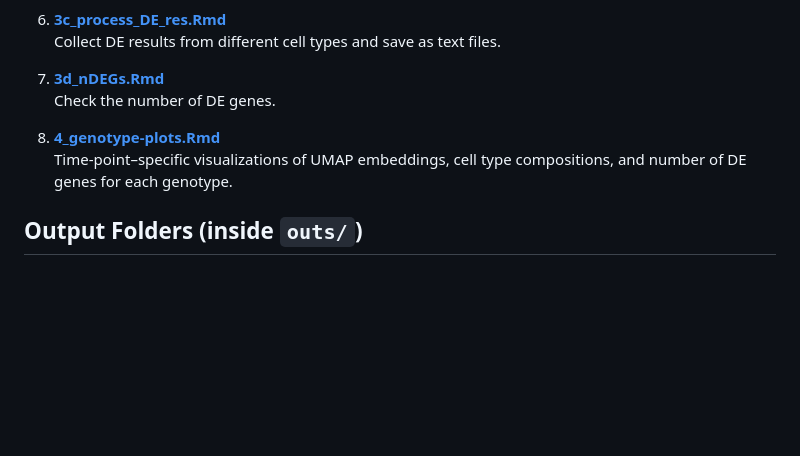
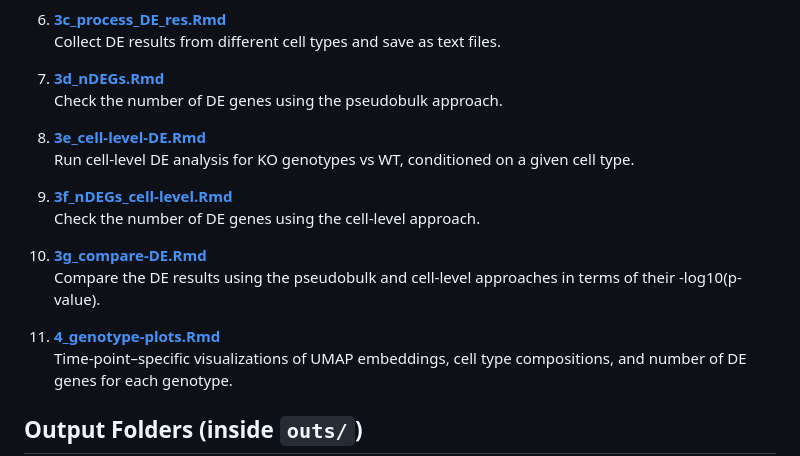
Before and after one commit to Sun-lab/MorPhiC_MSK_KO_effect, a Markdown page: README.md, the part around the change. Drawn GitHub-style; blank space fills up the shorter version.

```diff
--- a/README.md
+++ b/README.md
@@ -48,9 +48,18 @@ HHEXe and ONECUT1e are expected to express lower level of HHEX and ONECUT1 trans
    Collect DE results from different cell types and save as text files.
 
 7. [**3d_nDEGs.Rmd**](code/3d_nDEGs.Rmd)
-   Check the number of DE genes.
+   Check the number of DE genes using the pseudobulk approach.
 
-8. [**4_genotype-plots.Rmd**](code/4_genotype-plots.Rmd)
+8. [**3e_cell-level-DE.Rmd**](code/3e_cell-level-DE.Rmd)
+   Run cell-level DE analysis for KO genotypes vs WT, conditioned on a given cell type.
+
+9. [**3f_nDEGs_cell-level.Rmd**](code/3f_nDEGs_cell-level.Rmd)
+   Check the number of DE genes using the cell-level approach.
+
+10. [**3g_compare-DE.Rmd**](code/3g_compare-DE.Rmd)
+  Compare the DE results using the pseudobulk and cell-level approaches in terms of their -log10(p-value).
+
+11. [**4_genotype-plots.Rmd**](code/4_genotype-plots.Rmd)
    Time-point–specific visualizations of UMAP embeddings, cell type compositions, and number of DE genes for each genotype.
 
 
```
